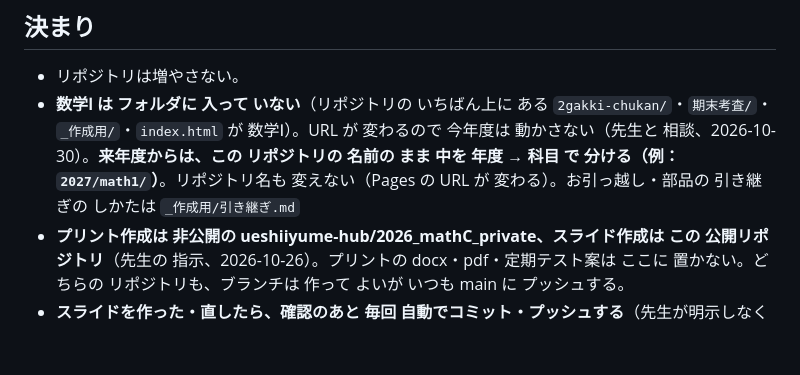
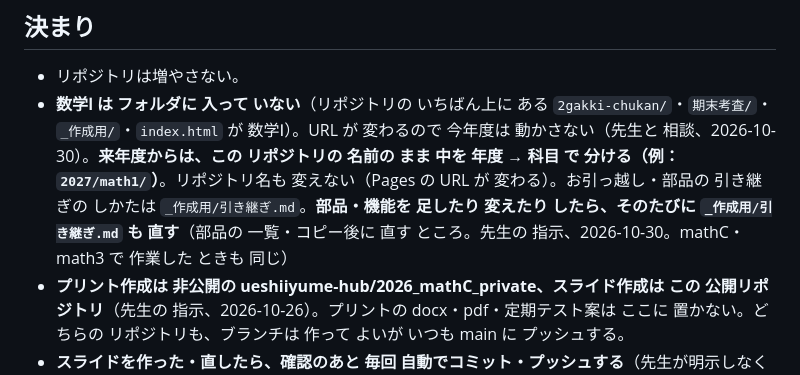
Before and after one commit to ueshiiyume-hub/math-2026-suu1, a Markdown page: CLAUDE.md, the part around the change. GitHub-like rendering; blank space fills up the shorter version.

```diff
--- a/CLAUDE.md
+++ b/CLAUDE.md
@@ -28,7 +28,7 @@ cd _作成用 && python kaitou.py 7-9 ../../2026_mathc_private/数学Ⅰ/2学期
 
 ## 決まり
 - リポジトリは増やさない。
-- **数学Ⅰ は フォルダに 入って いない**（リポジトリの いちばん上に ある `2gakki-chukan/`・`期末考査/`・`_作成用/`・`index.html` が 数学Ⅰ）。URL が 変わるので 今年度は 動かさない（先生と 相談、2026-10-30）。**来年度からは、この リポジトリの 名前の まま 中を 年度 → 科目 で 分ける（例：`2027/math1/`）**。リポジトリ名も 変えない（Pages の URL が 変わる）。お引っ越し・部品の 引き継ぎの しかたは `_作成用/引き継ぎ.md`
+- **数学Ⅰ は フォルダに 入って いない**（リポジトリの いちばん上に ある `2gakki-chukan/`・`期末考査/`・`_作成用/`・`index.html` が 数学Ⅰ）。URL が 変わるので 今年度は 動かさない（先生と 相談、2026-10-30）。**来年度からは、この リポジトリの 名前の まま 中を 年度 → 科目 で 分ける（例：`2027/math1/`）**。リポジトリ名も 変えない（Pages の URL が 変わる）。お引っ越し・部品の 引き継ぎの しかたは `_作成用/引き継ぎ.md`。**部品・機能を 足したり 変えたり したら、そのたびに `_作成用/引き継ぎ.md` も 直す**（部品の 一覧・コピー後に 直す ところ。先生の 指示、2026-10-30。mathC・math3 で 作業した ときも 同じ）
 - **プリント作成は 非公開の ueshiiyume-hub/2026_mathC_private、スライド作成は この 公開リポジトリ**（先生の 指示、2026-10-26）。プリントの docx・pdf・定期テスト案は ここに 置かない。どちらの リポジトリも、ブランチは 作って よいが いつも main に プッシュする。
 - **スライドを作った・直したら、確認のあと 毎回 自動でコミット・プッシュする**（先生が明示しなくてよい。2026-10-14 から）。
 - **プッシュ先は main**（公開サイトは main から 作られる）。クラウドで 作業用の ブランチが 決められていても、毎回 main にも 反映する（先生の 指示、2026-10-13）。
```
Also changed, not shown: _作成用/引き継ぎ.md (+4 -1 lines).
